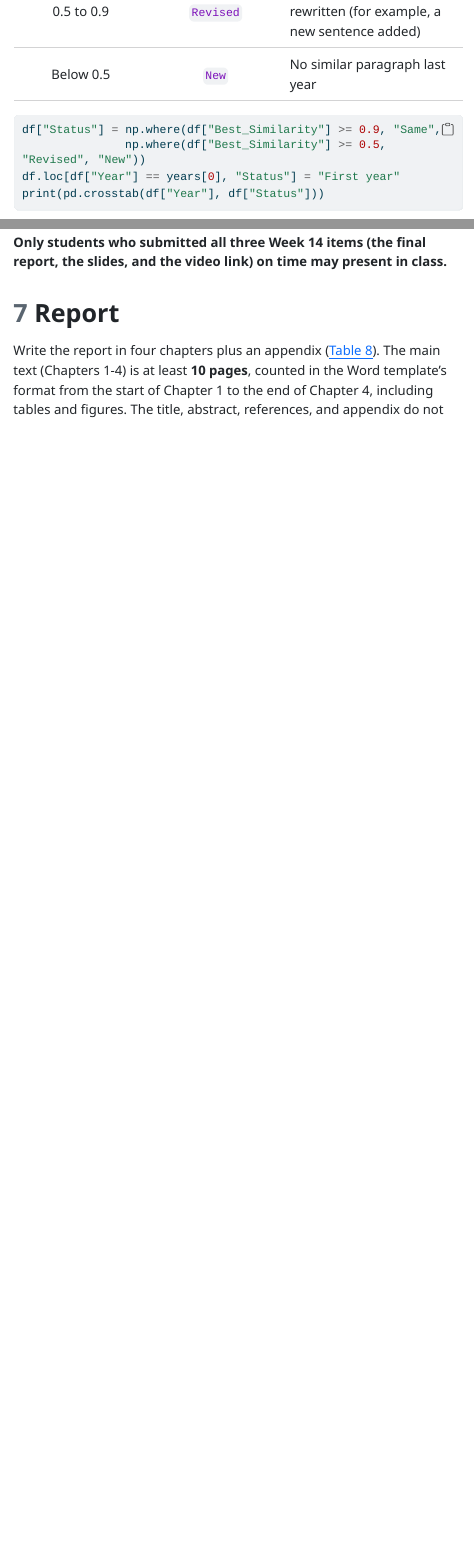
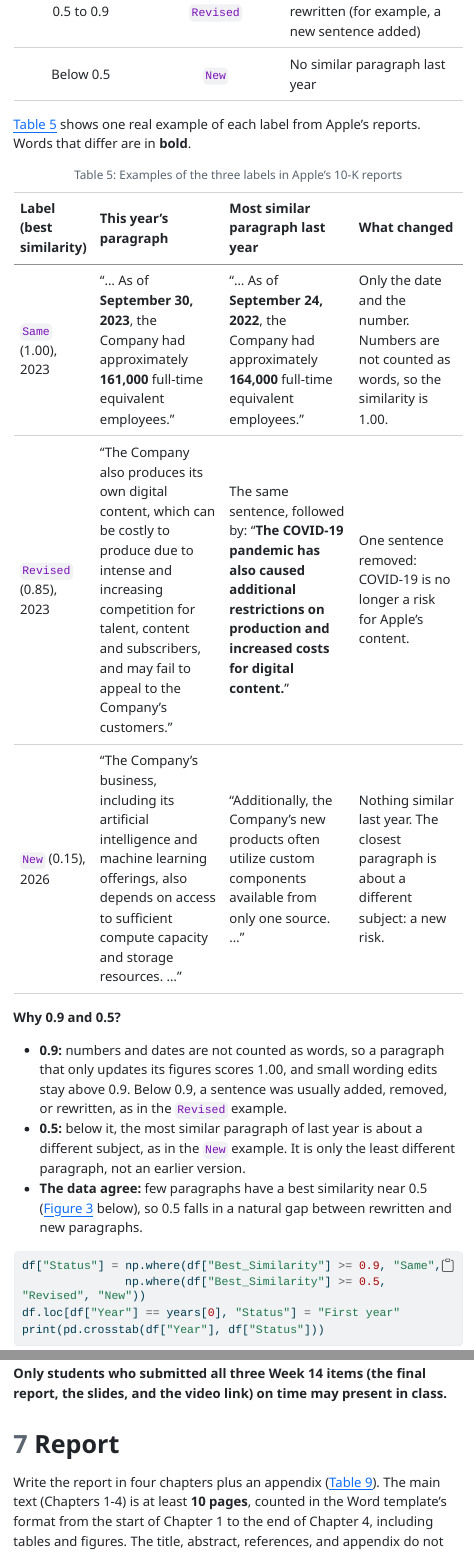
Before and after one commit to thugmba/6141, a Quarto document (Project.qmd): the page in a window 1100 px wide, from 12920 px down, and a second part further down, joined at a grey line. The pictures show the output file Project.html that the author committed with the source, opened offline; menus at the side of the page are left out; long lines of code are wrapped.

Commit message:
Add label examples and threshold rationale to the term project guide
Co-Authored-By: Claude Opus 5.5 <noreply@anthropic.com>

````diff
--- a/Project.qmd
+++ b/Project.qmd
@@ -334,6 +334,21 @@ Then label each paragraph as in @tbl-labels:
 | 0.5 to 0.9 | `Revised` | Last year's paragraph, rewritten (for example, a new sentence added) |
 | Below 0.5 | `New` | No similar paragraph last year |
 : Labels for each paragraph, from its best similarity to the previous year's report {#tbl-labels}
+
+@tbl-label-examples shows one real example of each label from Apple's reports. Words that differ are in **bold**.
+
+| Label (best similarity) | This year's paragraph | Most similar paragraph last year | What changed |
+|:---|:---|:---|:---|
+| `Same` (1.00), 2023 | "... As of **September 30, 2023**, the Company had approximately **161,000** full-time equivalent employees." | "... As of **September 24, 2022**, the Company had approximately **164,000** full-time equivalent employees." | Only the date and the number. Numbers are not counted as words, so the similarity is 1.00. |
+| `Revised` (0.85), 2023 | "The Company also produces its own digital content, which can be costly to produce due to intense and increasing competition for talent, content and subscribers, and may fail to appeal to the Company's customers." | The same sentence, followed by: "**The COVID-19 pandemic has also caused additional restrictions on production and increased costs for digital content.**" | One sentence removed: COVID-19 is no longer a risk for Apple's content. |
+| `New` (0.15), 2026 | "The Company's business, including its artificial intelligence and machine learning offerings, also depends on access to sufficient compute capacity and storage resources. ..." | "Additionally, the Company's new products often utilize custom components available from only one source. ..." | Nothing similar last year. The closest paragraph is about a different subject: a new risk. |
+: Examples of the three labels in Apple's 10-K reports {#tbl-label-examples tbl-colwidths="[14,30,30,26]"}
+
+**Why 0.9 and 0.5?**
+
+* **0.9:** numbers and dates are not counted as words, so a paragraph that only updates its figures scores 1.00, and small wording edits stay above 0.9. Below 0.9, a sentence was usually added, removed, or rewritten, as in the `Revised` example.
+* **0.5:** below it, the most similar paragraph of last year is about a different subject, as in the `New` example. It is only the least different paragraph, not an earlier version.
+* **The data agree:** few paragraphs have a best similarity near 0.5 (@fig-similarity-hist below), so 0.5 falls in a natural gap between rewritten and new paragraphs.
 
 ```python
 df["Status"] = np.where(df["Best_Similarity"] >= 0.9, "Same",
````
Also changed, not shown: Project.html.
